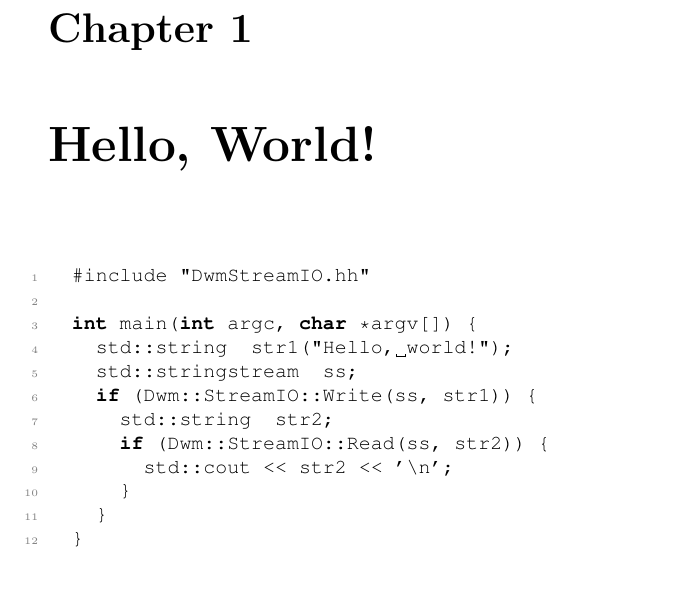
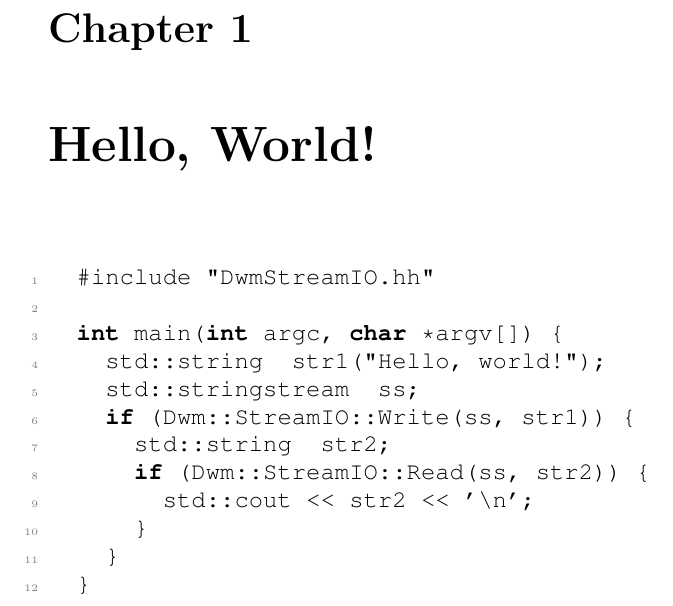
Before and after one commit to dwmcrobb/libDwm, a LaTeX book (doc/manual/main.tex): part of page 1 of 14, cut so that both start at the same text, the shorter picture padded with empty space. Compiled offline with pdfLaTeX.

Commit message:
Start sketching out a manual.

```diff
--- a/doc/manual/main.tex
+++ b/doc/manual/main.tex
@@ -40,8 +40,10 @@ fourByteEmpty/.style={draw,fill=blue!10,minimum height=20pt,text depth=10pt,text
 \definecolor{codegray}{rgb}{0.5,0.5,0.5}
 
 \lstdefinestyle{mystyle}%
-{basicstyle=\ttfamily,
+{basicstyle=\ttfamily\large,
   keepspaces=true,
+  showspaces=false,
+  showstringspaces=false,
   numberstyle=\tiny\color{codegray},
   numbers=left,
   numbersep=5pt
```
Also changed, not shown: doc/manual/main.pdf.
